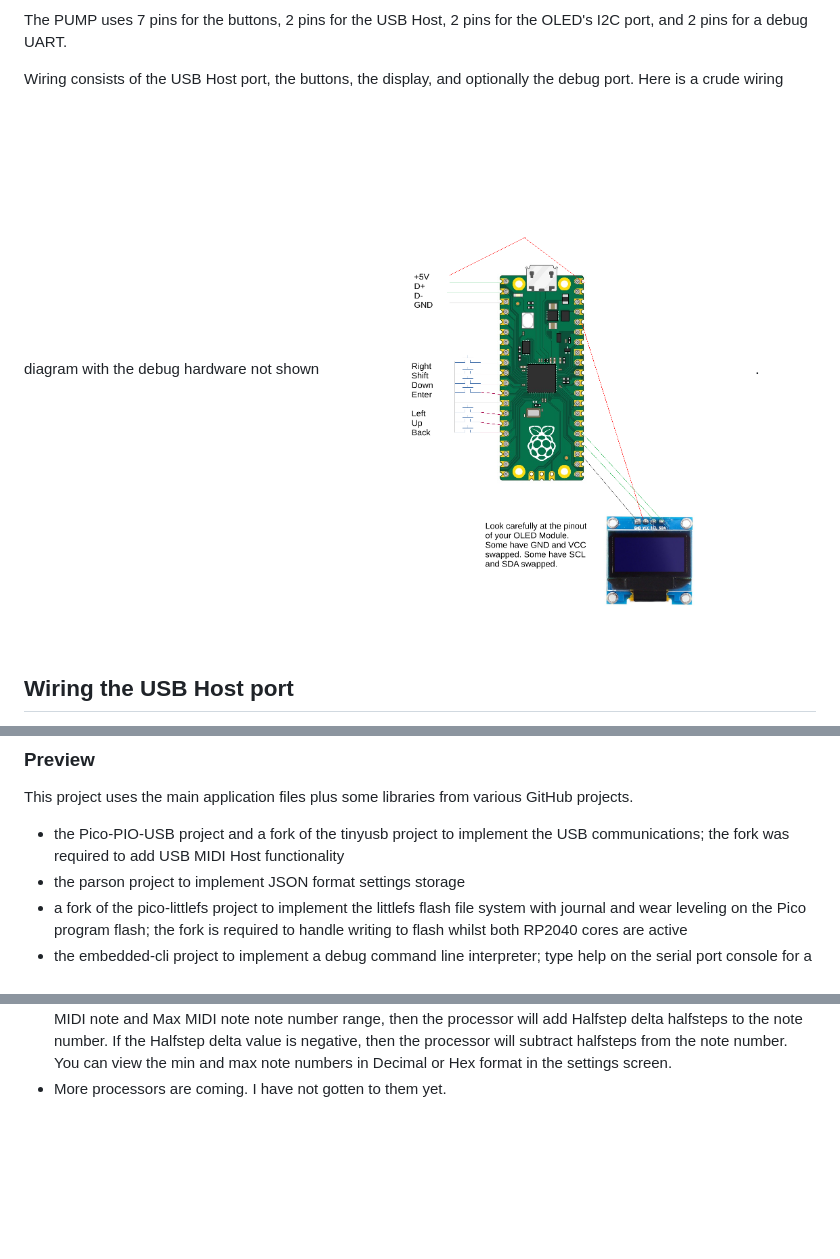
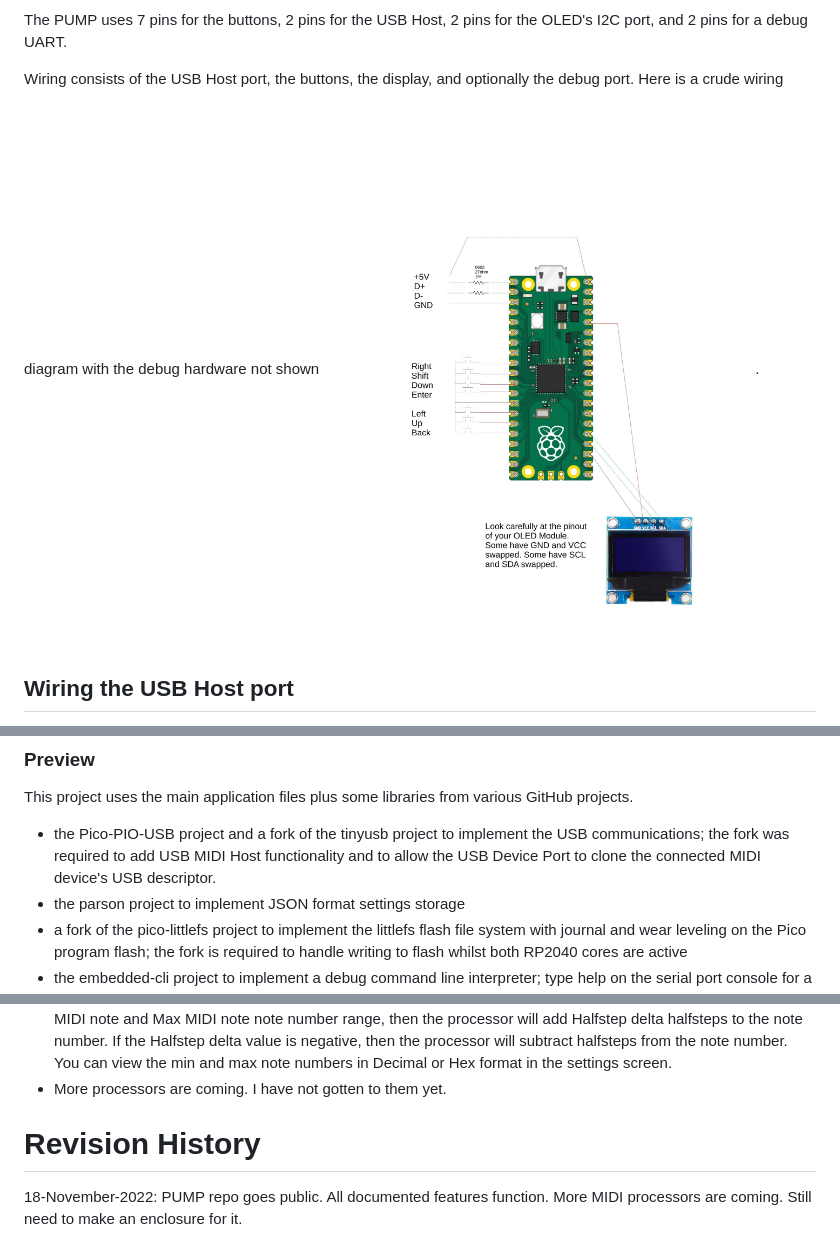
Before and after one commit to rppicomidi/pico-usb-midi-processor, a Markdown page: README.md, 3 parts joined by grey strips. GitHub-like rendering; pictures changed too: doc/PUMP_wiring.jpg (added), doc/pico-usb-midi-processor_wiring.png (deleted); blank space fills up the shorter version.

```diff
--- a/README.md
+++ b/README.md
@@ -79,7 +79,7 @@ pins for the OLED's I2C port, and 2 pins for a debug UART.
 
 Wiring consists of the USB Host port, the buttons, the display, and optionally
 the debug port. Here is a crude wiring diagram with the debug hardware not
-shown ![](doc/pico-usb-midi-processor_wiring.png).
+shown ![](doc/PUMP_wiring.jpg).
 
 ## Wiring the USB Host port
 
@@ -141,7 +134,8 @@ This project uses the main application files plus some libraries
 from various GitHub projects.
 - the Pico-PIO-USB project and a fork of the tinyusb project to
 implement the USB communications; the fork was required to add
-USB MIDI Host functionality
+USB MIDI Host functionality and to allow the USB Device Port
+to clone the connected MIDI device's USB descriptor.
 - the parson project to implement JSON format settings storage
 - a fork of the pico-littlefs project to implement the littlefs
 flash file system with journal and wear leveling on the Pico
@@ -468,3 +462,7 @@ note number. You can view the min and max note numbers
 in Decimal or Hex format in the settings screen.
 - More processors are coming. I have not gotten to them
 yet.
+
+# Revision History
+18-November-2022: PUMP repo goes public. All documented features function.
+More MIDI processors are coming. Still need to make an enclosure for it.
```
Also changed, not shown: other parts of README.md (+23 -30 lines), doc/pico-usb-midi-processor-prototype.jpg (deleted), doc/pico-usb-midi-processor-usb-host.jpg (deleted), 2 other files.
